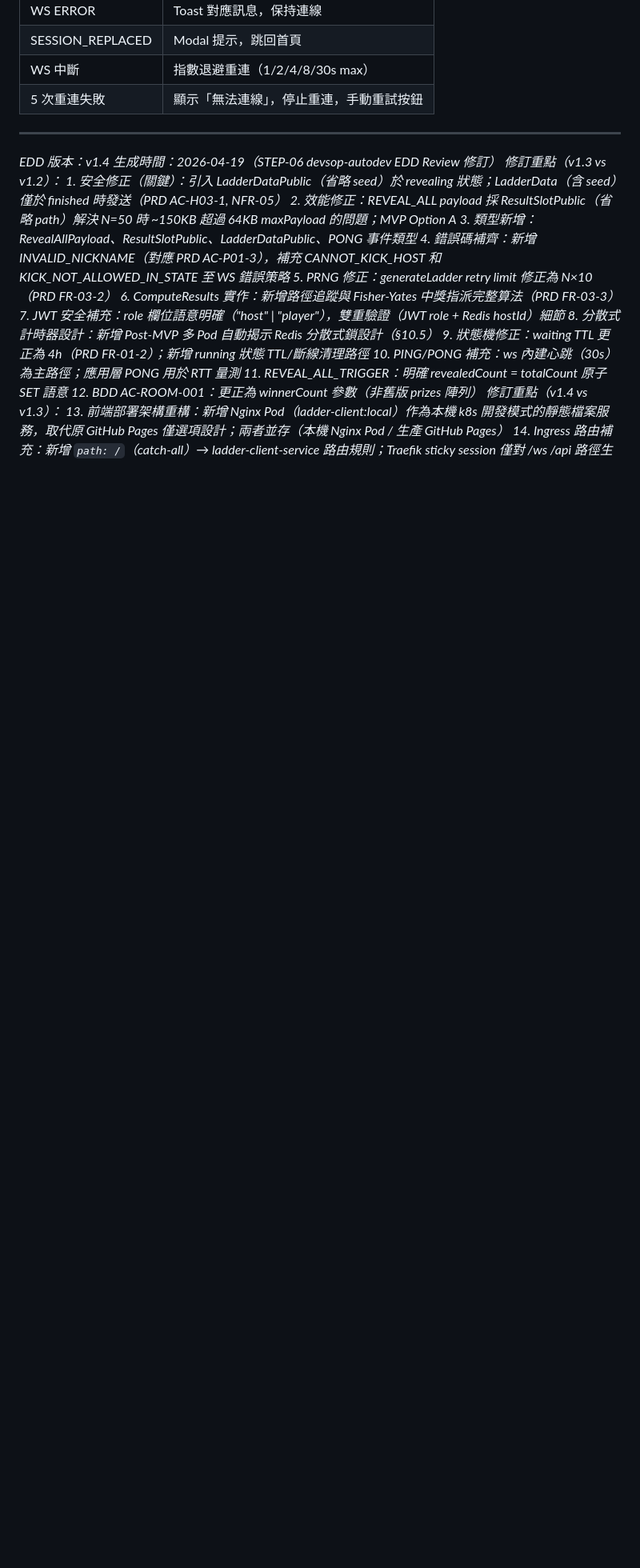
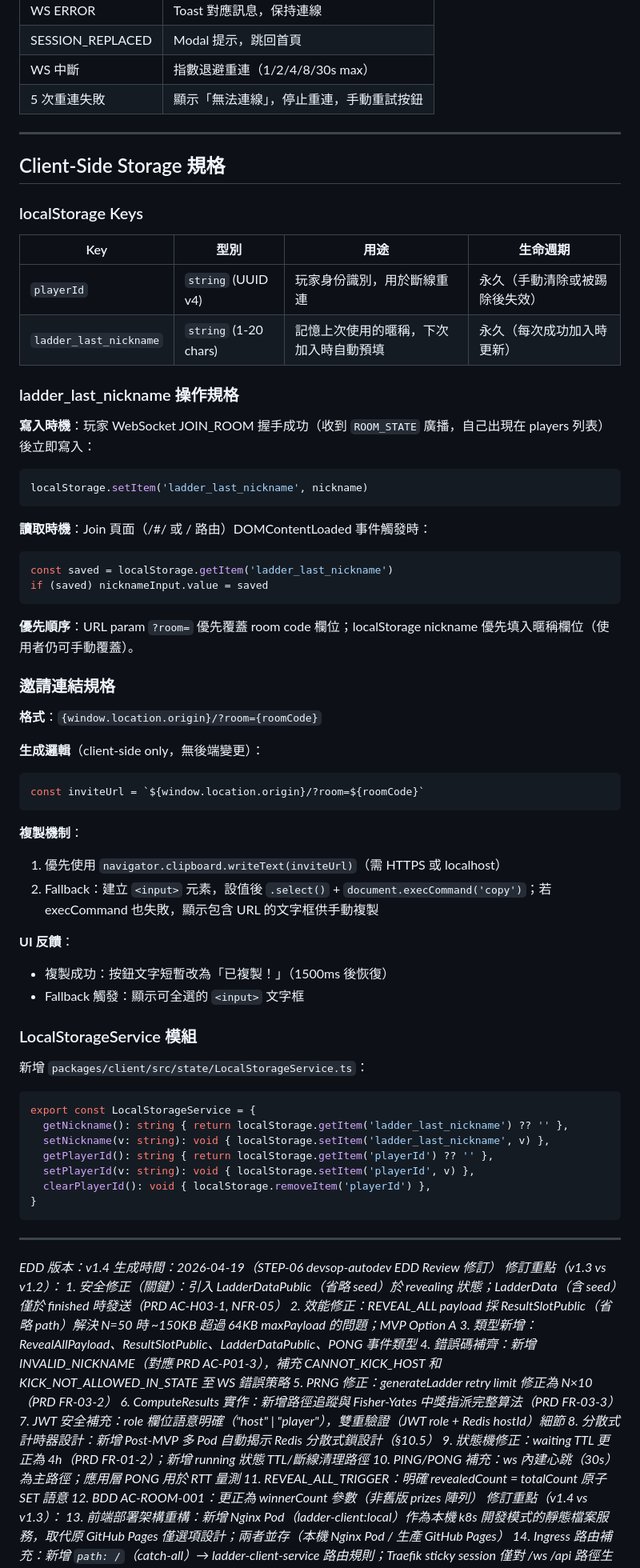
Before and after one commit to ibalasite/climb_stairs, a Markdown page: docs/EDD.md, the part around one of its changes. Shown at 80% size. Drawn GitHub-style; blank space fills up the shorter version.

Commit message:
docs(devsop-change)[STEP-05]: 更新 EDD — 新增 localStorage 規格 + LocalStorageService 設計 + 邀請連結工程規格

````diff
--- a/docs/EDD.md
+++ b/docs/EDD.md
@@ -1231,6 +1231,62 @@ EXEC
 
 ---
 
+## Client-Side Storage 規格
+
+### localStorage Keys
+
+| Key | 型別 | 用途 | 生命週期 |
+|-----|------|------|---------|
+| `playerId` | `string` (UUID v4) | 玩家身份識別，用於斷線重連 | 永久（手動清除或被踢除後失效） |
+| `ladder_last_nickname` | `string` (1-20 chars) | 記憶上次使用的暱稱，下次加入時自動預填 | 永久（每次成功加入時更新） |
+
+### ladder_last_nickname 操作規格
+
+**寫入時機**：玩家 WebSocket JOIN_ROOM 握手成功（收到 `ROOM_STATE` 廣播，自己出現在 players 列表）後立即寫入：
+```ts
+localStorage.setItem('ladder_last_nickname', nickname)
+```
+
+**讀取時機**：Join 頁面（/#/ 或 / 路由）DOMContentLoaded 事件觸發時：
+```ts
+const saved = localStorage.getItem('ladder_last_nickname')
+if (saved) nicknameInput.value = saved
+```
+
+**優先順序**：URL param `?room=` 優先覆蓋 room code 欄位；localStorage nickname 優先填入暱稱欄位（使用者仍可手動覆蓋）。
+
+### 邀請連結規格
+
+**格式**：`{window.location.origin}/?room={roomCode}`
+
+**生成邏輯**（client-side only，無後端變更）：
+```ts
+const inviteUrl = `${window.location.origin}/?room=${roomCode}`
+```
+
+**複製機制**：
+1. 優先使用 `navigator.clipboard.writeText(inviteUrl)`（需 HTTPS 或 localhost）
+2. Fallback：建立 `<input>` 元素，設值後 `.select()` + `document.execCommand('copy')`；若 execCommand 也失敗，顯示包含 URL 的文字框供手動複製
+
+**UI 反饋**：
+- 複製成功：按鈕文字短暫改為「已複製！」（1500ms 後恢復）
+- Fallback 觸發：顯示可全選的 `<input>` 文字框
+
+### LocalStorageService 模組
+
+新增 `packages/client/src/state/LocalStorageService.ts`：
+```ts
+export const LocalStorageService = {
+  getNickname(): string { return localStorage.getItem('ladder_last_nickname') ?? '' },
+  setNickname(v: string): void { localStorage.setItem('ladder_last_nickname', v) },
+  getPlayerId(): string { return localStorage.getItem('playerId') ?? '' },
+  setPlayerId(v: string): void { localStorage.setItem('playerId', v) },
+  clearPlayerId(): void { localStorage.removeItem('playerId') },
+}
+```
+
+---
+
 *EDD 版本：v1.4*
 *生成時間：2026-04-19（STEP-06 devsop-autodev EDD Review 修訂）*
 *修訂重點（v1.3 vs v1.2）：*
````
Also changed, not shown: other parts of docs/EDD.md (+3 -3 lines).
